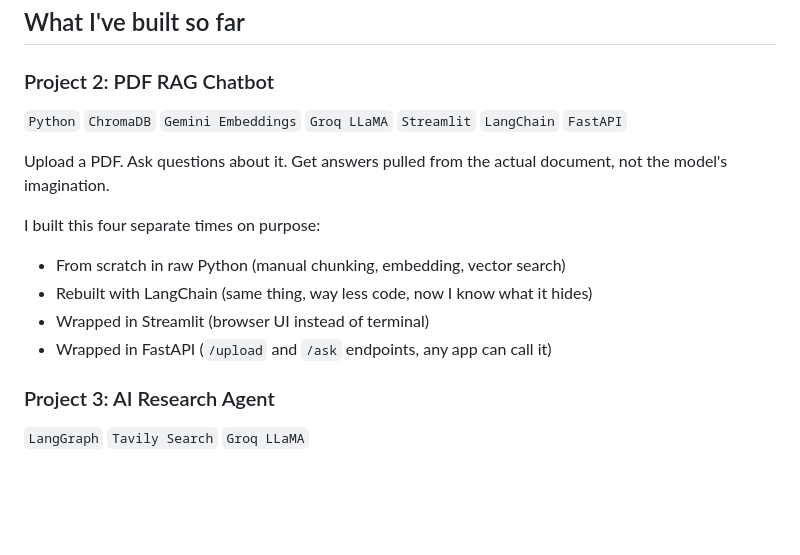
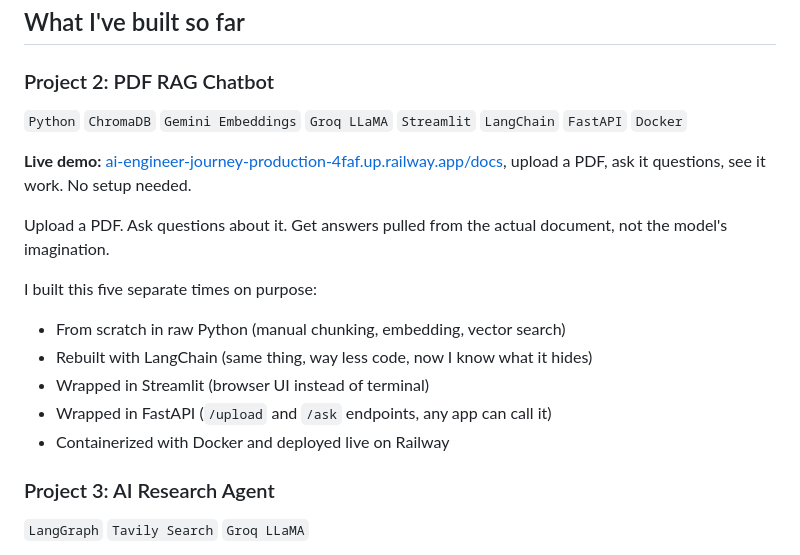
Before and after one commit to Mohith718/ai-engineer-journey, a Markdown page: README.md, the part around the change. Drawn GitHub-style; blank space fills up the shorter version.

Commit message:
Update Project 2 details in README.md
Added Docker to the list of technologies used in Project 2 and updated the project description to reflect the new live demo link and additional implementation details.

```diff
--- a/README.md
+++ b/README.md
@@ -11,15 +11,18 @@ The problem: I couldn't explain what was happening under the hood, and I couldn'
 ## What I've built so far
 
 ### Project 2: PDF RAG Chatbot
-`Python` `ChromaDB` `Gemini Embeddings` `Groq LLaMA` `Streamlit` `LangChain` `FastAPI`
+`Python` `ChromaDB` `Gemini Embeddings` `Groq LLaMA` `Streamlit` `LangChain` `FastAPI` `Docker`
+
+**Live demo:** [ai-engineer-journey-production-4faf.up.railway.app/docs](https://ai-engineer-journey-production-4faf.up.railway.app/docs), upload a PDF, ask it questions, see it work. No setup needed.
 
 Upload a PDF. Ask questions about it. Get answers pulled from the actual document, not the model's imagination.
 
-I built this four separate times on purpose:
+I built this five separate times on purpose:
 - From scratch in raw Python (manual chunking, embedding, vector search)
 - Rebuilt with LangChain (same thing, way less code, now I know what it hides)
 - Wrapped in Streamlit (browser UI instead of terminal)
 - Wrapped in FastAPI (`/upload` and `/ask` endpoints, any app can call it)
+- Containerized with Docker and deployed live on Railway
 
 ### Project 3: AI Research Agent
 `LangGraph` `Tavily Search` `Groq LLaMA`
```
